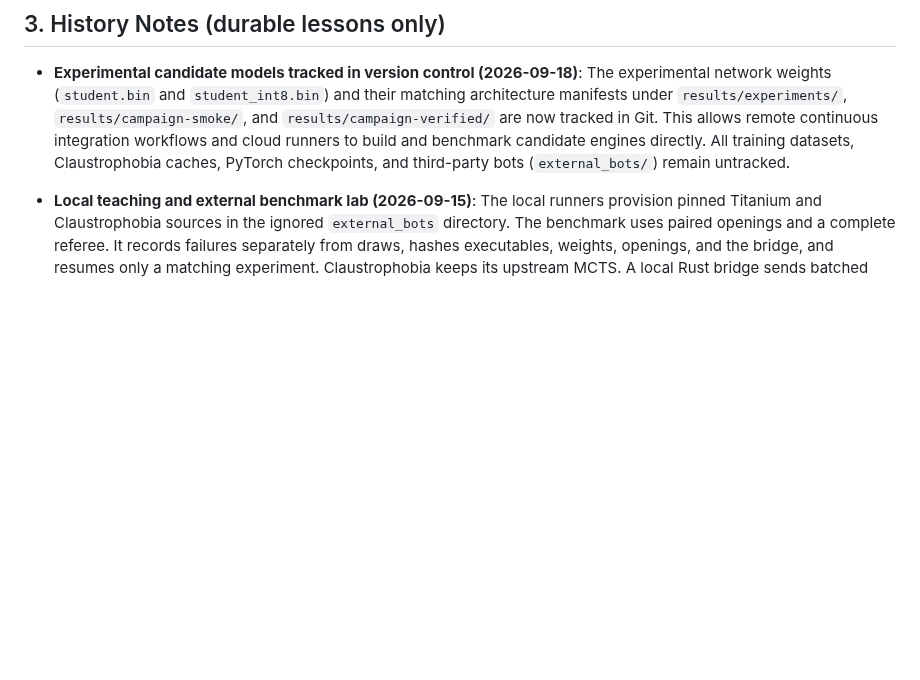
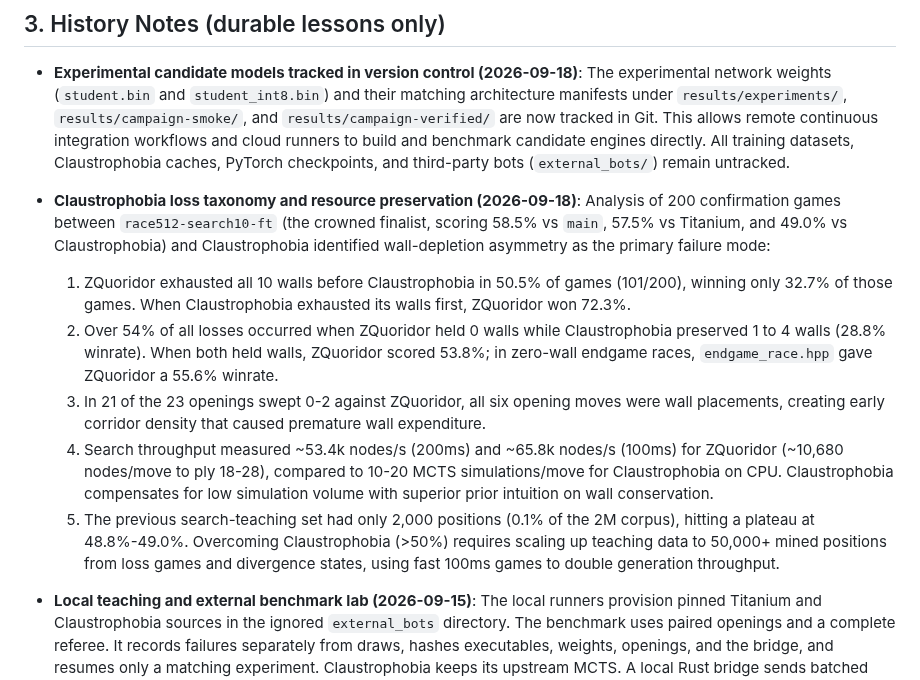
Before and after one commit to gitzambrano/zquoridor, a Markdown page: status.md, the part around the change. Rendered like a GitHub page; blank space fills up the shorter version.

Commit message:
docs: add Claustrophobia loss taxonomy to History Notes in status.md

```diff
--- a/status.md
+++ b/status.md
@@ -55,6 +55,29 @@ relearn by experiment.
   build and benchmark candidate engines directly. All training datasets,
   Claustrophobia caches, PyTorch checkpoints, and third-party bots
   (`external_bots/`) remain untracked.
+
+- **Claustrophobia loss taxonomy and resource preservation (2026-09-18)**: Analysis
+  of 200 confirmation games between `race512-search10-ft` (the crowned finalist,
+  scoring 58.5% vs `main`, 57.5% vs Titanium, and 49.0% vs Claustrophobia) and
+  Claustrophobia identified wall-depletion asymmetry as the primary failure mode:
+  1. ZQuoridor exhausted all 10 walls before Claustrophobia in 50.5% of games
+     (101/200), winning only 32.7% of those games. When Claustrophobia exhausted
+     its walls first, ZQuoridor won 72.3%.
+  2. Over 54% of all losses occurred when ZQuoridor held 0 walls while
+     Claustrophobia preserved 1 to 4 walls (28.8% winrate). When both held walls,
+     ZQuoridor scored 53.8%; in zero-wall endgame races, `endgame_race.hpp` gave
+     ZQuoridor a 55.6% winrate.
+  3. In 21 of the 23 openings swept 0-2 against ZQuoridor, all six opening moves
+     were wall placements, creating early corridor density that caused premature
+     wall expenditure.
+  4. Search throughput measured ~53.4k nodes/s (200ms) and ~65.8k nodes/s (100ms)
+     for ZQuoridor (~10,680 nodes/move to ply 18-28), compared to 10-20 MCTS
+     simulations/move for Claustrophobia on CPU. Claustrophobia compensates for low
+     simulation volume with superior prior intuition on wall conservation.
+  5. The previous search-teaching set had only 2,000 positions (0.1% of the 2M
+     corpus), hitting a plateau at 48.8%-49.0%. Overcoming Claustrophobia (>50%)
+     requires scaling up teaching data to 50,000+ mined positions from loss games
+     and divergence states, using fast 100ms games to double generation throughput.
 
 - **Local teaching and external benchmark lab (2026-09-15)**: The local
   runners provision pinned Titanium and Claustrophobia sources in the ignored
```
